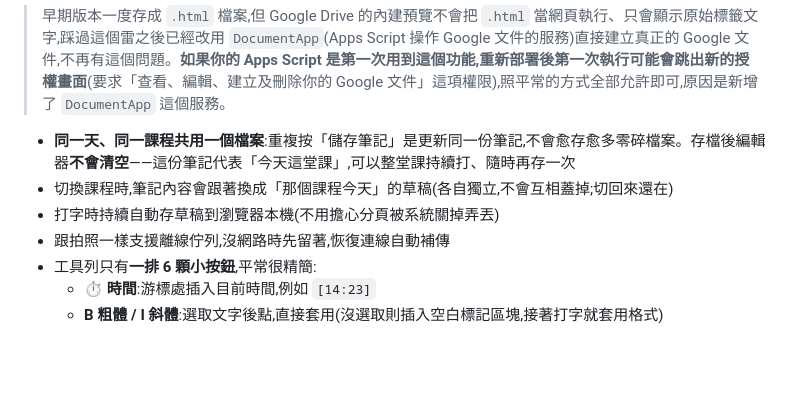
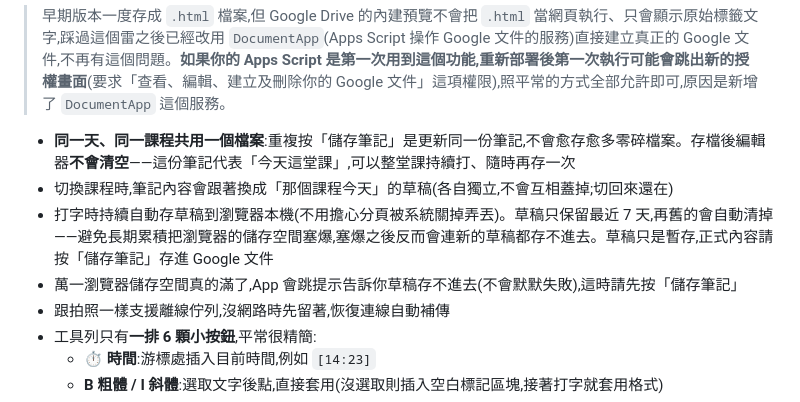
Before and after one commit to bme9675010/suishi-database, a Markdown page: docs/SETUP.md, the part around the change. Rendered like a GitHub page; blank space fills up the shorter version.

Commit message:
文件補上草稿保留期限說明
草稿改成只保留 7 天(避免累積把 localStorage 塞爆),這是使用者可能會察覺的行為變化
(「上週的草稿怎麼不見了」),在文件裡講清楚,並說明空間滿了時會有明確提示。

Co-Authored-By: Claude Opus 5 <noreply@anthropic.com>

```diff
--- a/docs/SETUP.md
+++ b/docs/SETUP.md
@@ -137,7 +137,8 @@ PWA 就是一般網頁,筆電瀏覽器打開同一個網址就能用(跟手機
 
 - **同一天、同一課程共用一個檔案**:重複按「儲存筆記」是更新同一份筆記,不會愈存愈多零碎檔案。存檔後編輯器**不會清空**——這份筆記代表「今天這堂課」,可以整堂課持續打、隨時再存一次
 - 切換課程時,筆記內容會跟著換成「那個課程今天」的草稿(各自獨立,不會互相蓋掉;切回來還在)
-- 打字時持續自動存草稿到瀏覽器本機(不用擔心分頁被系統關掉弄丟)
+- 打字時持續自動存草稿到瀏覽器本機(不用擔心分頁被系統關掉弄丟)。草稿只保留最近 7 天,再舊的會自動清掉——避免長期累積把瀏覽器的儲存空間塞爆,塞爆之後反而會連新的草稿都存不進去。草稿只是暫存,正式內容請按「儲存筆記」存進 Google 文件
+- 萬一瀏覽器儲存空間真的滿了,App 會跳提示告訴你草稿存不進去(不會默默失敗),這時請先按「儲存筆記」
 - 跟拍照一樣支援離線佇列,沒網路時先留著,恢復連線自動補傳
 - 工具列只有**一排 6 顆小按鈕**,平常很精簡:
   - **⏱ 時間**:游標處插入目前時間,例如 `[14:23]`
```
